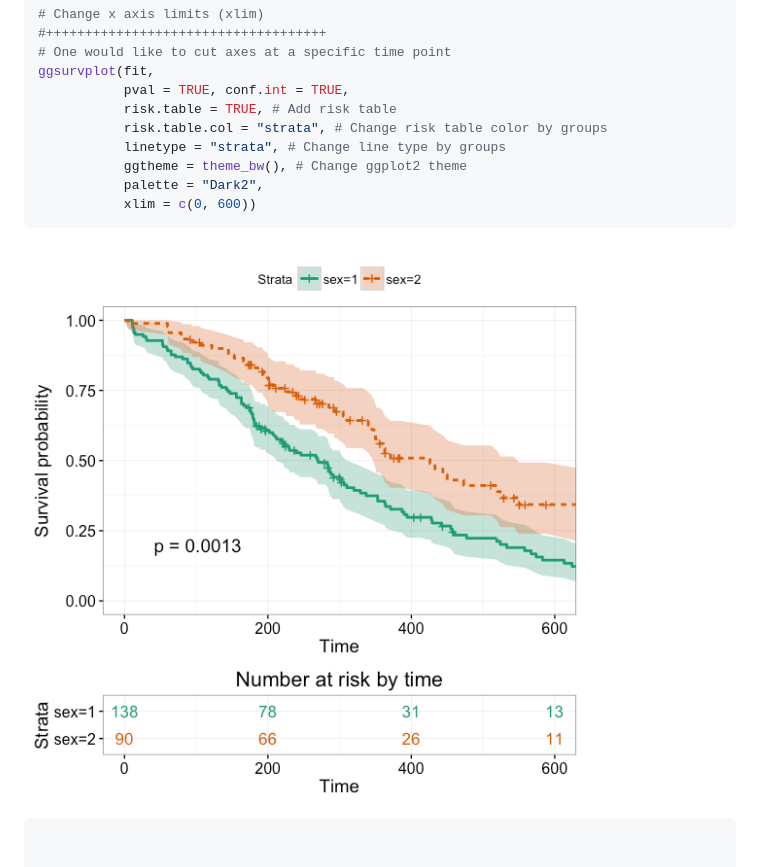
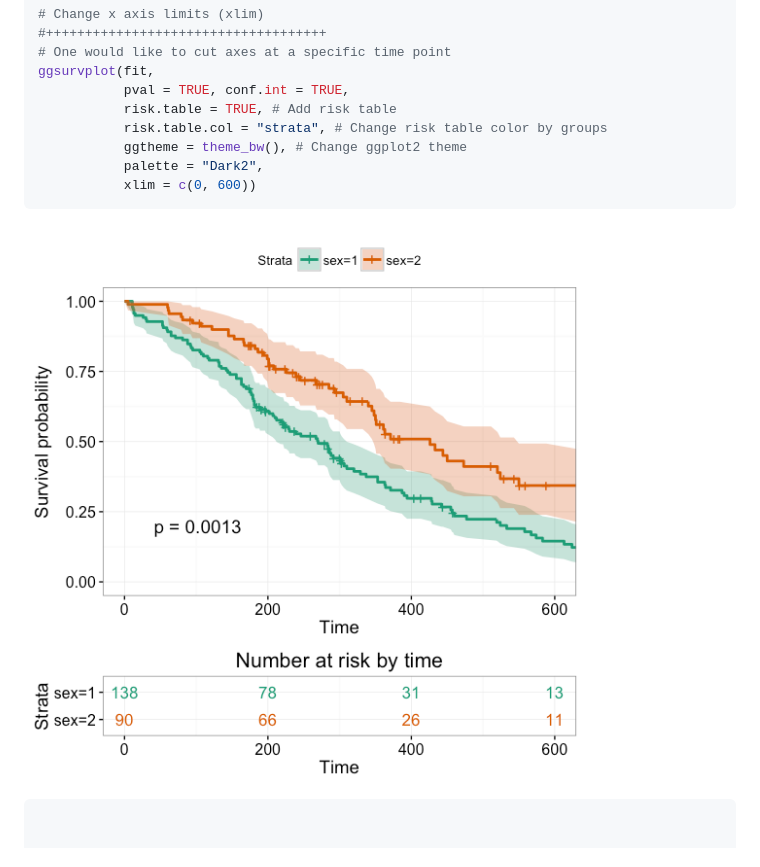
Before and after one commit to kassambara/survminer, a Markdown page: README.md, the part around the change. Drawn GitHub-style; pictures changed too: README-ggplot2-survival-plot-13.png.

```diff
--- a/README.md
+++ b/README.md
@@ -199,7 +199,6 @@ ggsurvplot(fit,
            pval = TRUE, conf.int = TRUE,
            risk.table = TRUE, # Add risk table
            risk.table.col = "strata", # Change risk table color by groups
-           linetype = "strata", # Change line type by groups
            ggtheme = theme_bw(), # Change ggplot2 theme
            palette = "Dark2",
            xlim = c(0, 600))
```
Also changed, not shown: 1 other file.
